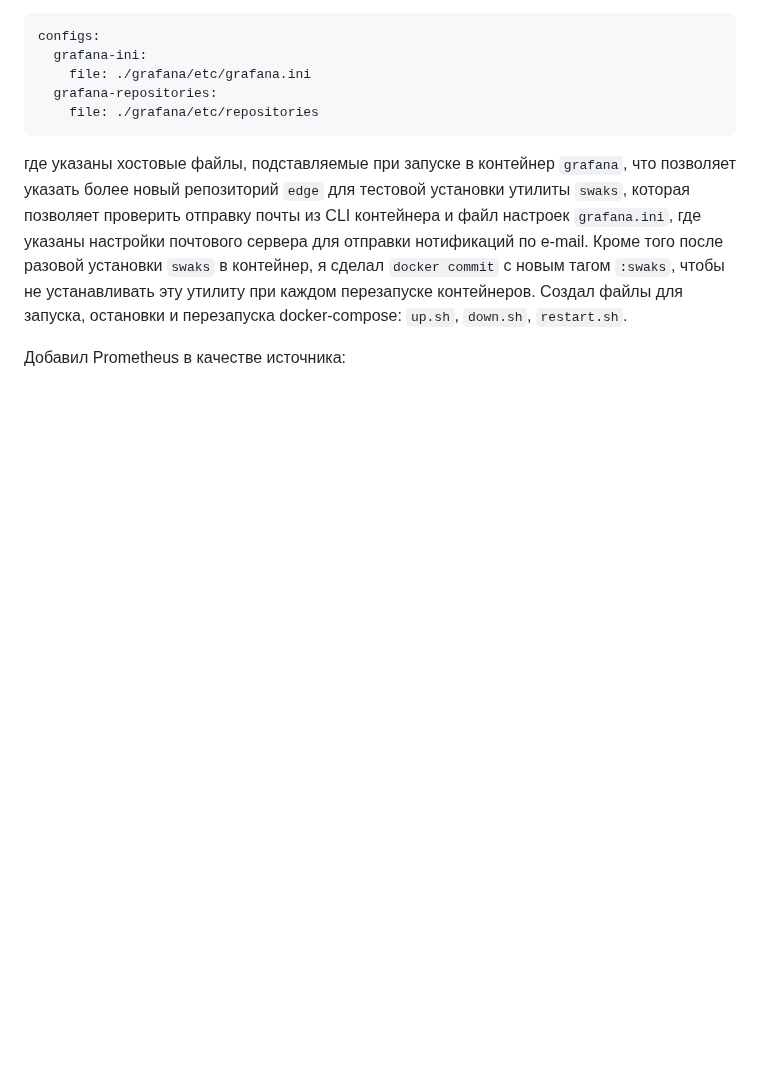
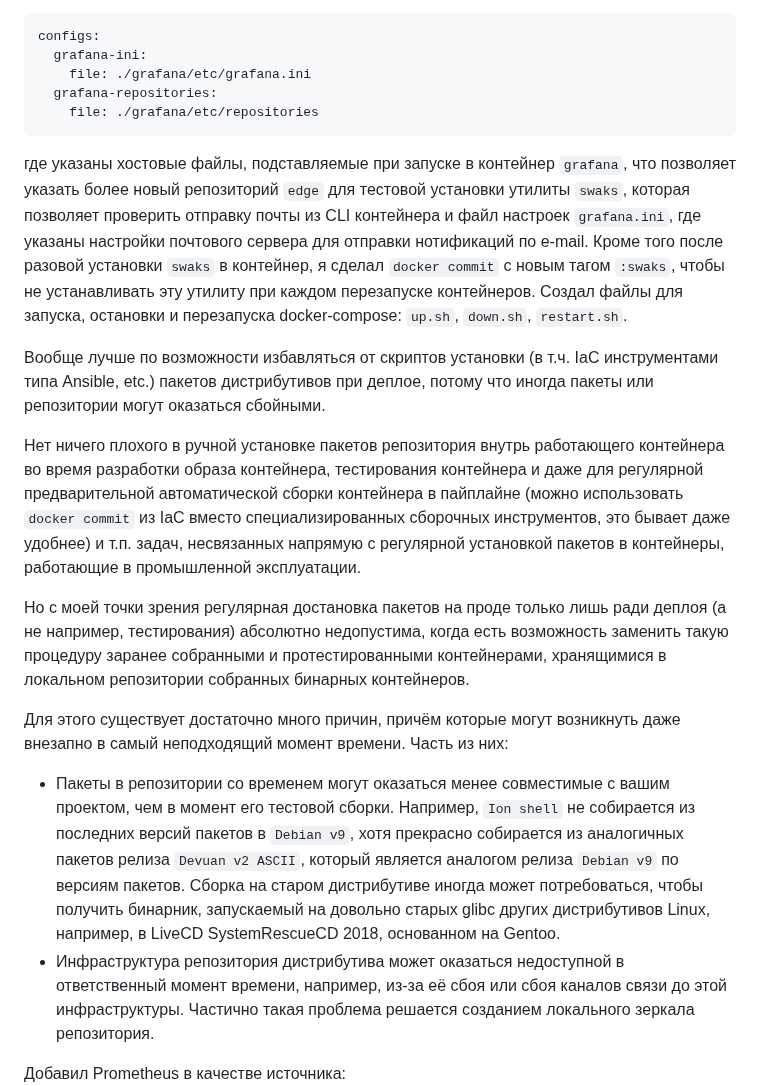
Before and after one commit to a-prokopyev-resume/devops-netology, a Markdown page: 10-monitoring-03-grafana/README.md, the part around the change. Drawn GitHub-style; blank space fills up the shorter version.

Commit message:
Notice about bad practice of installing packages to production environment instead of using tested prebuilt container images

````diff
--- a/10-monitoring-03-grafana/README.md
+++ b/10-monitoring-03-grafana/README.md
@@ -15,6 +15,17 @@ configs:
     file: ./grafana/etc/repositories
 ```
 где указаны хостовые файлы, подставляемые при запуске в контейнер `grafana`, что позволяет указать более новый репозиторий `edge` для тестовой установки утилиты `swaks`, которая позволяет проверить отправку почты из CLI контейнера и файл настроек `grafana.ini`, где указаны настройки почтового сервера для отправки нотификаций по e-mail. Кроме того после разовой установки `swaks` в контейнер, я сделал `docker commit` с новым тагом `:swaks`, чтобы не устанавливать эту утилиту при каждом перезапуске контейнеров. Создал файлы для запуска, остановки и перезапуска docker-compose: `up.sh`, `down.sh`, `restart.sh`.
+
+Вообще лучше по возможности избавляться от скриптов установки (в т.ч. IaC инструментами типа Ansible, etc.) пакетов дистрибутивов при деплое, потому что иногда пакеты или репозитории могут оказаться сбойными.
+
+Нет ничего плохого в ручной установке пакетов репозитория внутрь работающего контейнера во время разработки образа контейнера, тестирования контейнера и даже для регулярной предварительной автоматической сборки контейнера в пайплайне (можно использовать `docker commit` из IaC вместо специализированных сборочных инструментов, это бывает даже удобнее) и т.п. задач, несвязанных напрямую с регулярной установкой пакетов в контейнеры, работающие в промышленной эксплуатации.
+
+Но с моей точки зрения регулярная достановка пакетов на проде только лишь ради деплоя (а не например, тестирования) абсолютно недопустима, когда есть возможность заменить такую процедуру заранее собранными и протестированными контейнерами, хранящимися в локальном репозитории собранных бинарных контейнеров.
+
+Для этого существует достаточно много причин, причём которые могут возникнуть даже внезапно в самый неподходящий момент времени. Часть из них:
+* Пакеты в репозитории со временем  могут оказаться менее совместимые с вашим проектом, чем в момент его тестовой сборки. Например, `Ion shell` не собирается из последних версий пакетов в `Debian v9`, хотя прекрасно собирается из аналогичных пакетов релиза `Devuan v2 ASCII`, который является аналогом релиза `Debian v9` по версиям пакетов.
+Сборка на старом дистрибутиве иногда может потребоваться, чтобы получить бинарник, запускаемый на довольно старых glibc других дистрибутивов Linux, например, в LiveCD SystemRescueCD 2018, основанном на  Gentoo.
+* Инфраструктура репозитория дистрибутива может оказаться недоступной в ответственный момент времени, например, из-за её сбоя или сбоя каналов связи до этой инфраструктуры. Частично такая проблема решается созданием локального зеркала репозитория.
 
 Добавил Prometheus в качестве источника:
 ![](images/datasource.png)
````
